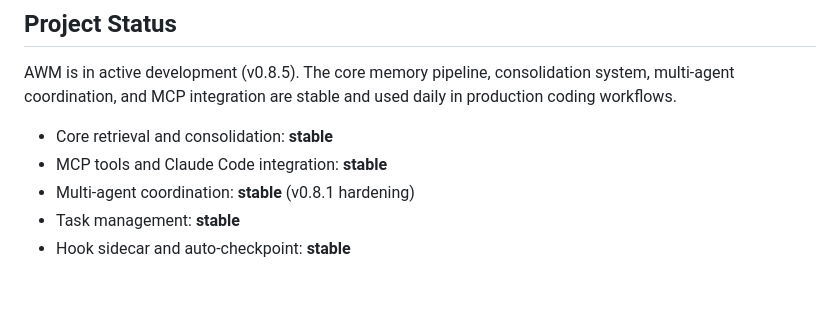
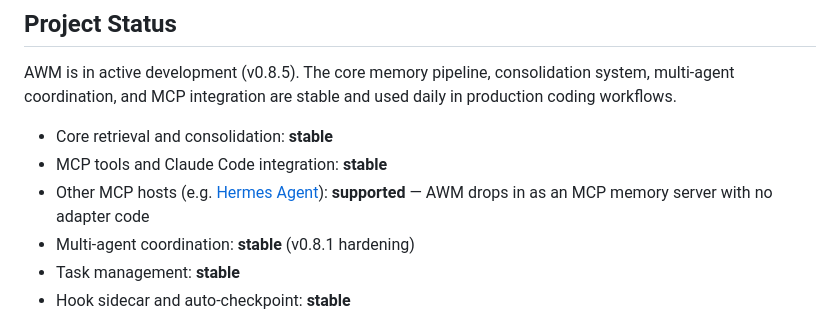
Before and after one commit to CompleteIdeas/agent-working-memory, a Markdown page: README.md, the part around the change. GitHub-like rendering; blank space fills up the shorter version.

```diff
--- a/README.md
+++ b/README.md
@@ -667,6 +667,7 @@ daily in production coding workflows.
 
 - Core retrieval and consolidation: **stable**
 - MCP tools and Claude Code integration: **stable**
+- Other MCP hosts (e.g. [Hermes Agent](docs/integrations/hermes.md)): **supported** — AWM drops in as an MCP memory server with no adapter code
 - Multi-agent coordination: **stable** (v0.8.1 hardening)
 - Task management: **stable**
 - Hook sidecar and auto-checkpoint: **stable**
```
Also changed, not shown: docs/integrations/hermes.md (added, +217 -0 lines).
